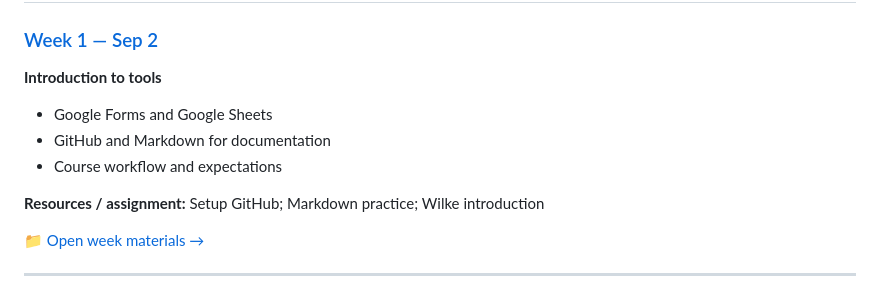
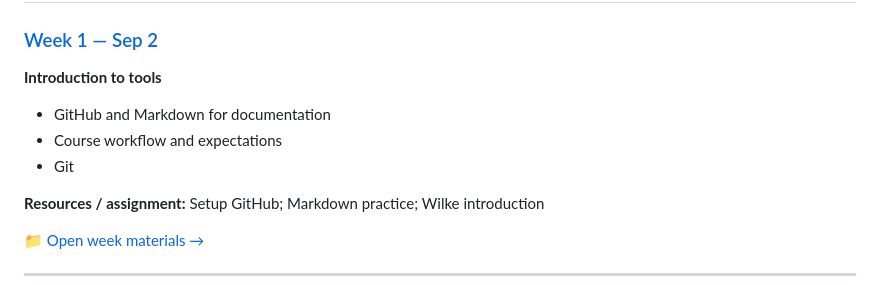
Before and after one commit to Reben80/Data110-Fall2026-CRN21802, a Markdown page: README.md, the part around the change. Drawn GitHub-style.

```diff
--- a/README.md
+++ b/README.md
@@ -48,9 +48,10 @@ This repository is the course hub for DATA 110. Weekly materials, labs, readings
 
 ### [Week 1 — Sep 2](week-01/)
 **Introduction to tools**
-- Google Forms and Google Sheets
+
 - GitHub and Markdown for documentation
 - Course workflow and expectations
+- Git
 
 **Resources / assignment:** Setup GitHub; Markdown practice; Wilke introduction
 
```
